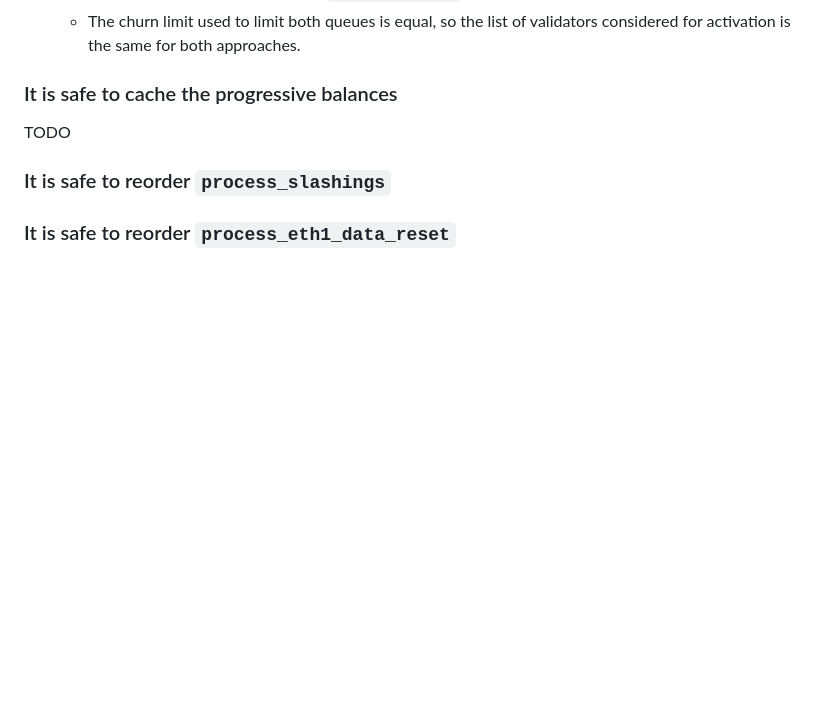
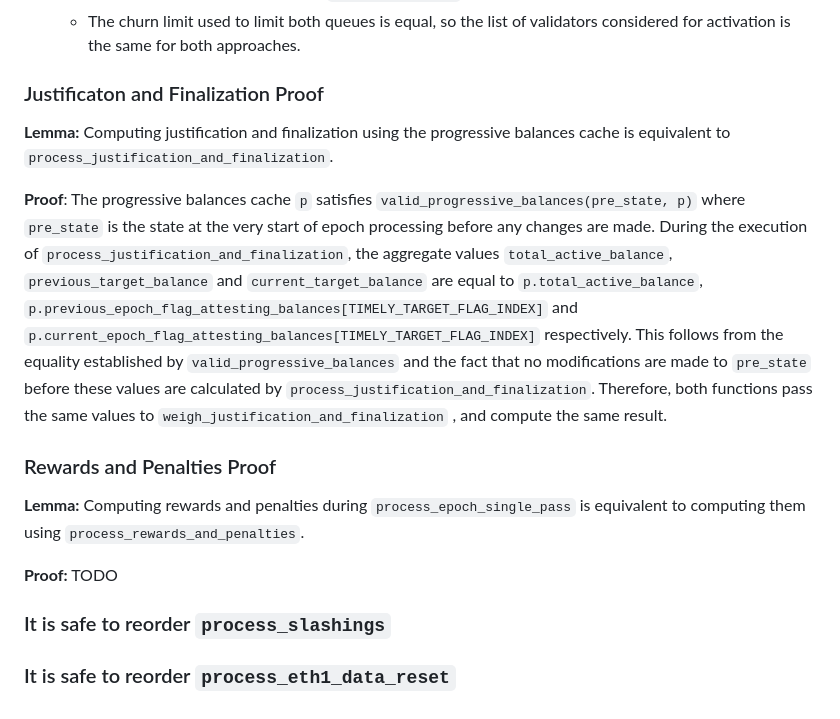
Before and after one commit to crypto523/verified-consensus, a Markdown page: docs/description_and_informal_proof.md, the part around the change. Drawn GitHub-style; blank space fills up the shorter version.

Commit message:
Simple proof for justification and finalization

```diff
--- a/docs/description_and_informal_proof.md
+++ b/docs/description_and_informal_proof.md
@@ -353,9 +353,20 @@ the queue computed by `get_validators_eligible_for_activation`.
     - The churn limit used to limit both queues is equal, so the list of validators considered
       for activation is the same for both approaches.
 
-### It is safe to cache the progressive balances
+### Justificaton and Finalization Proof
 
-TODO
+**Lemma:** Computing justification and finalization using the progressive balances cache
+is equivalent to `process_justification_and_finalization`.
+
+**Proof**: The progressive balances cache `p` satisfies `valid_progressive_balances(pre_state, p)` where `pre_state` is the state at the very start of epoch processing before any changes are made. During the execution of `process_justification_and_finalization`, the aggregate values `total_active_balance`, `previous_target_balance` and `current_target_balance` are equal to `p.total_active_balance`, `p.previous_epoch_flag_attesting_balances[TIMELY_TARGET_FLAG_INDEX]` and `p.current_epoch_flag_attesting_balances[TIMELY_TARGET_FLAG_INDEX]` respectively. This follows from the equality established by `valid_progressive_balances` and the fact that no modifications are made to `pre_state` before these values are calculated by `process_justification_and_finalization`. Therefore, both functions pass the same values to `weigh_justification_and_finalization`
+, and compute the same result.
+
+### Rewards and Penalties Proof
+
+**Lemma:** Computing rewards and penalties during `process_epoch_single_pass` is equivalent
+to computing them using `process_rewards_and_penalties`.
+
+**Proof:** TODO
 
 ### It is safe to reorder `process_slashings`
 
```
